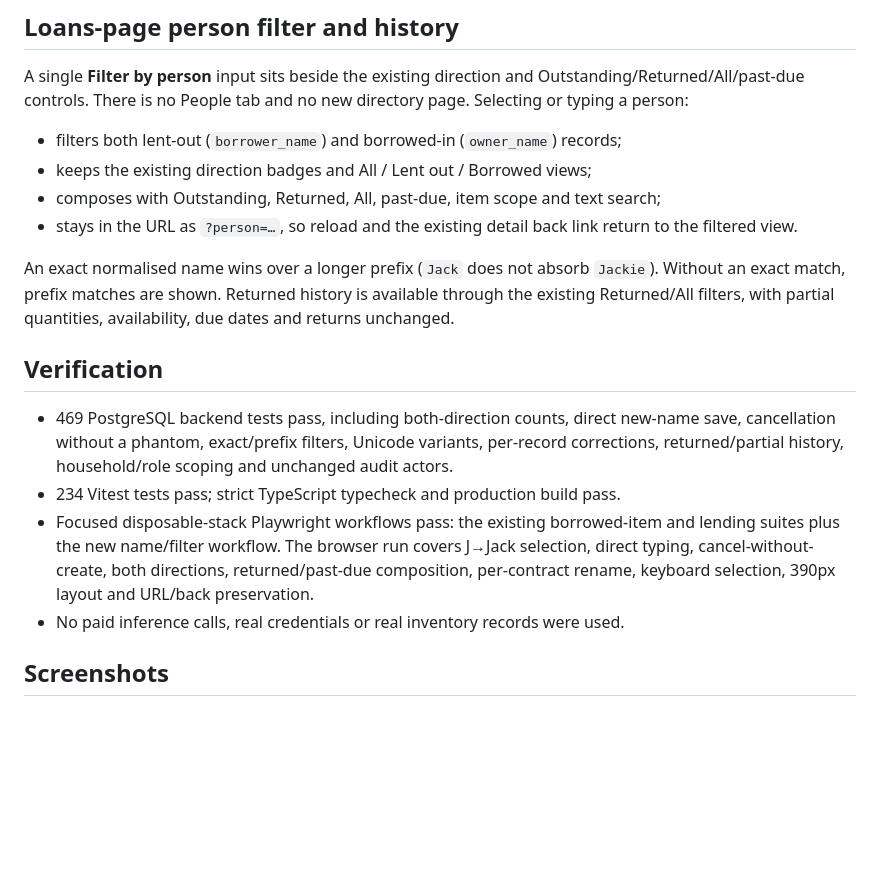
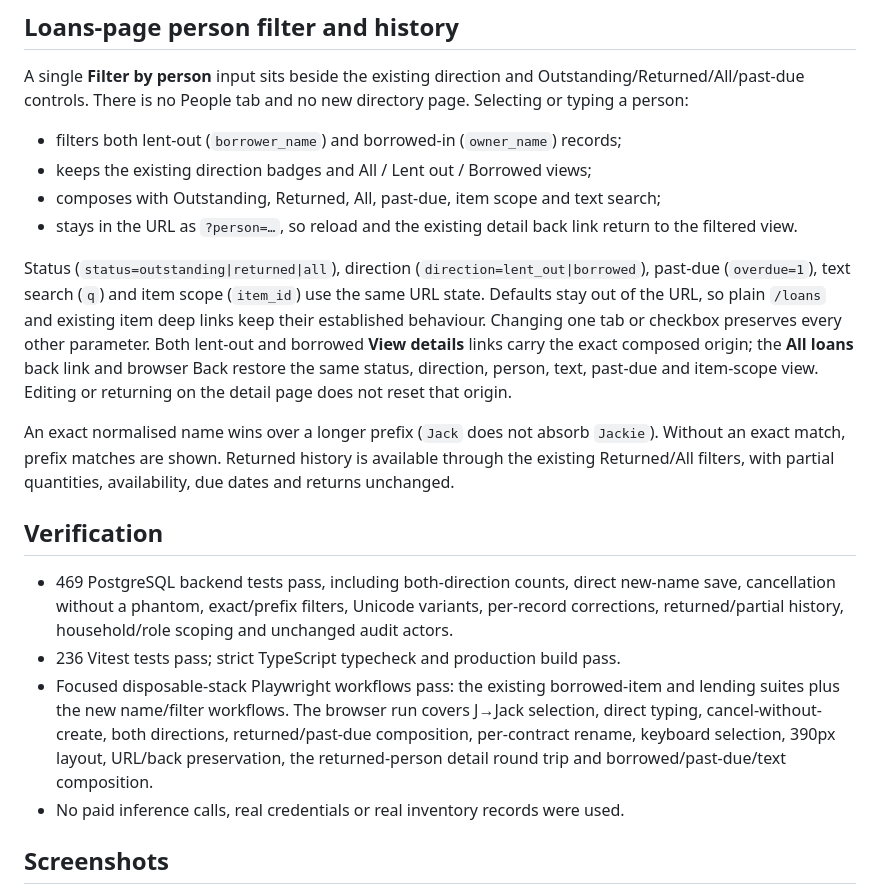
Before and after one commit to adorostkar/housetory, a Markdown page: docs/SIMPLE_LOAN_NAMES.md, the part around one of its changes. GitHub-like rendering; blank space fills up the shorter version.

```diff
--- a/docs/SIMPLE_LOAN_NAMES.md
+++ b/docs/SIMPLE_LOAN_NAMES.md
@@ -57,6 +57,16 @@ directory page. Selecting or typing a person:
 - stays in the URL as `?person=…`, so reload and the existing detail back link
   return to the filtered view.
 
+Status (`status=outstanding|returned|all`), direction
+(`direction=lent_out|borrowed`), past-due (`overdue=1`), text search (`q`) and
+item scope (`item_id`) use the same URL state. Defaults stay out of the URL, so
+plain `/loans` and existing item deep links keep their established behaviour.
+Changing one tab or checkbox preserves every other parameter. Both lent-out and
+borrowed **View details** links carry the exact composed origin; the **All loans**
+back link and browser Back restore the same status, direction, person, text,
+past-due and item-scope view. Editing or returning on the detail page does not
+reset that origin.
+
 An exact normalised name wins over a longer prefix (`Jack` does not absorb
 `Jackie`). Without an exact match, prefix matches are shown. Returned history is
 available through the existing Returned/All filters, with partial quantities,
@@ -68,12 +78,13 @@ availability, due dates and returns unchanged.
   new-name save, cancellation without a phantom, exact/prefix filters, Unicode
   variants, per-record corrections, returned/partial history, household/role
   scoping and unchanged audit actors.
-- 234 Vitest tests pass; strict TypeScript typecheck and production build pass.
+- 236 Vitest tests pass; strict TypeScript typecheck and production build pass.
 - Focused disposable-stack Playwright workflows pass: the existing borrowed-item
-  and lending suites plus the new name/filter workflow. The browser run covers
+  and lending suites plus the new name/filter workflows. The browser run covers
   J→Jack selection, direct typing, cancel-without-create, both directions,
   returned/past-due composition, per-contract rename, keyboard selection, 390px
-  layout and URL/back preservation.
+  layout, URL/back preservation, the returned-person detail round trip and
+  borrowed/past-due/text composition.
 - No paid inference calls, real credentials or real inventory records were used.
 
 ## Screenshots
```
Also changed, not shown: other parts of docs/SIMPLE_LOAN_NAMES.md (+4 -0 lines), README.md (+5 -3 lines), docs/walkthrough/simple-loan-names/06-loans-returned-origin.png (added), docs/walkthrough/simple-loan-names/07-loans-composed-filters.png (added), 3 other files.
